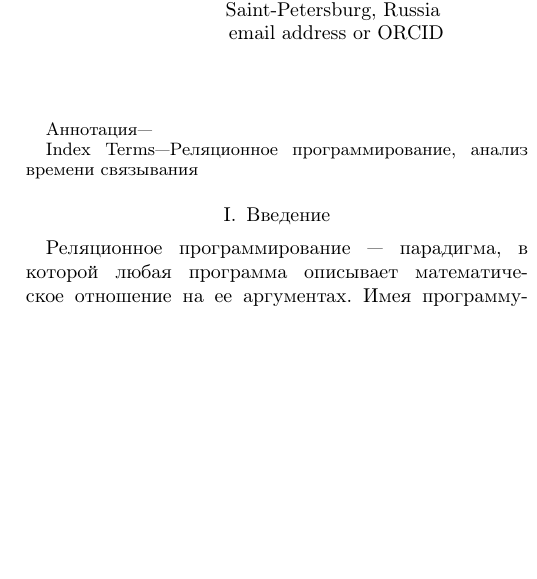
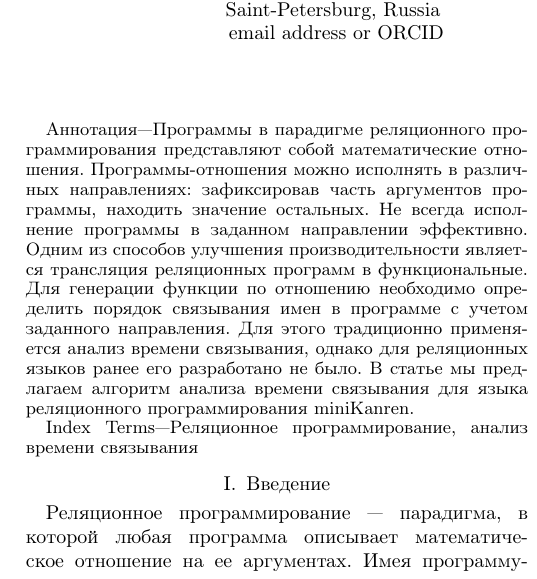
Before and after one commit to pluralia/uKanren_translator, a LaTeX paper (bta/SEIM-2020.tex): part of one column of page 1 of 4, cut so that both start at the same text, the shorter picture padded with empty space. Compiled offline with pdfLaTeX; a missing font is replaced by an installed copy or a similar font; a LaTeX package or settings file that is missing is left out.

Commit message:
Annotation

```diff
--- a/bta/SEIM-2020.tex
+++ b/bta/SEIM-2020.tex
@@ -38,7 +38,13 @@ kajigor@gmail.com}
 \maketitle
 
 \begin{abstract}
-
+Программы в парадигме реляционного программирования представляют собой математические отношения.
+Программы-отношения можно исполнять в различных направлениях: зафиксировав часть аргументов программы, находить значение остальных.
+Не всегда исполнение программы в заданном направлении эффективно.
+Одним из способов улучшения производительности является трансляция реляционных программ в функциональные.
+Для генерации функции по отношению необходимо определить порядок связывания имен в программе с учетом заданного направления.
+Для этого традиционно применяется анализ времени связывания, однако для реляционных языков ранее его разработано не было.
+В статье мы предлагаем алгоритм анализа времени связывания для языка реляционного программирования \miniKanren{}.
 \end{abstract}
 
 \begin{IEEEkeywords}
```
Also changed, not shown: bta/SEIM-2020.pdf.
